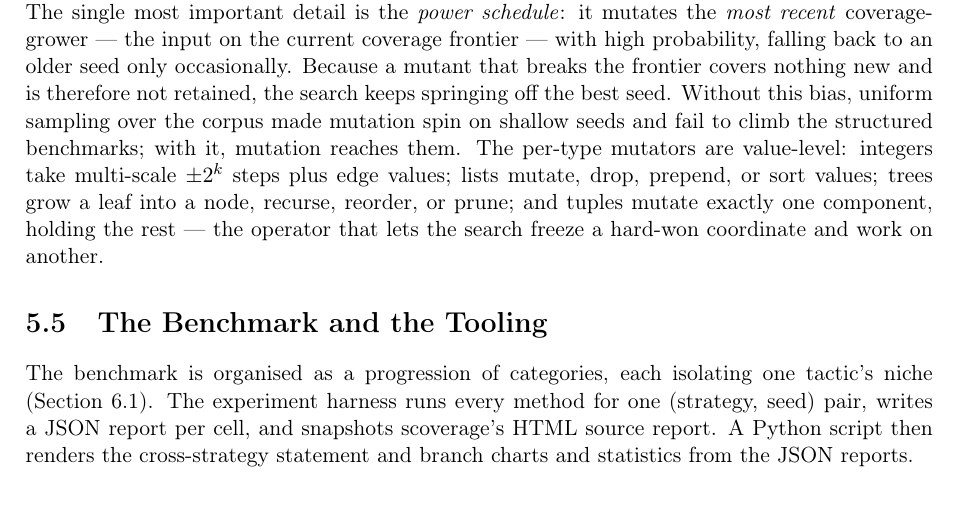
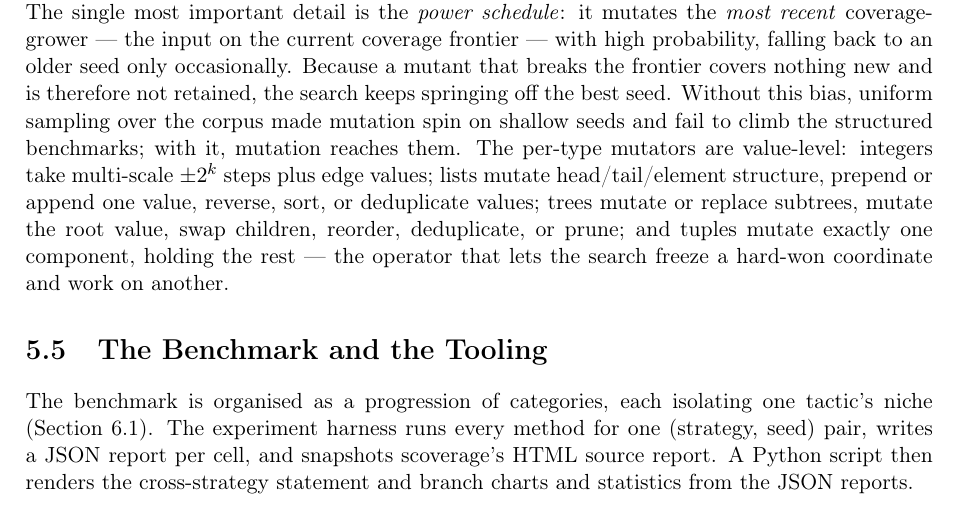
Before and after one commit to mihneablotiu/Scala-Coverage-Based-PBT, a LaTeX thesis (docs/thesis/thesis.tex): part of page 19 of 23, cut so that both start at the same text. Compiled offline with pdfLaTeX.

Commit message:
Refine value mutators

```diff
--- a/docs/thesis/thesis.tex
+++ b/docs/thesis/thesis.tex
@@ -613,7 +613,8 @@ occasionally. Because a mutant that breaks the frontier covers nothing new and i
 the search keeps springing off the best seed. Without this bias, uniform sampling over the corpus made
 mutation spin on shallow seeds and fail to climb the structured benchmarks; with it, mutation reaches them.
 The per-type mutators are value-level: integers take multi-scale $\pm 2^k$ steps plus edge values; lists
-mutate, drop, prepend, or sort values; trees grow a leaf into a node, recurse, reorder, or prune; and tuples
+mutate head/tail/element structure, prepend or append one value, reverse, sort, or deduplicate values; trees
+mutate or replace subtrees, mutate the root value, swap children, reorder, deduplicate, or prune; and tuples
 mutate exactly one component, holding the rest — the operator that lets the search freeze a hard-won coordinate
 and work on another.
 
```
Also changed, not shown: 1 other file.
